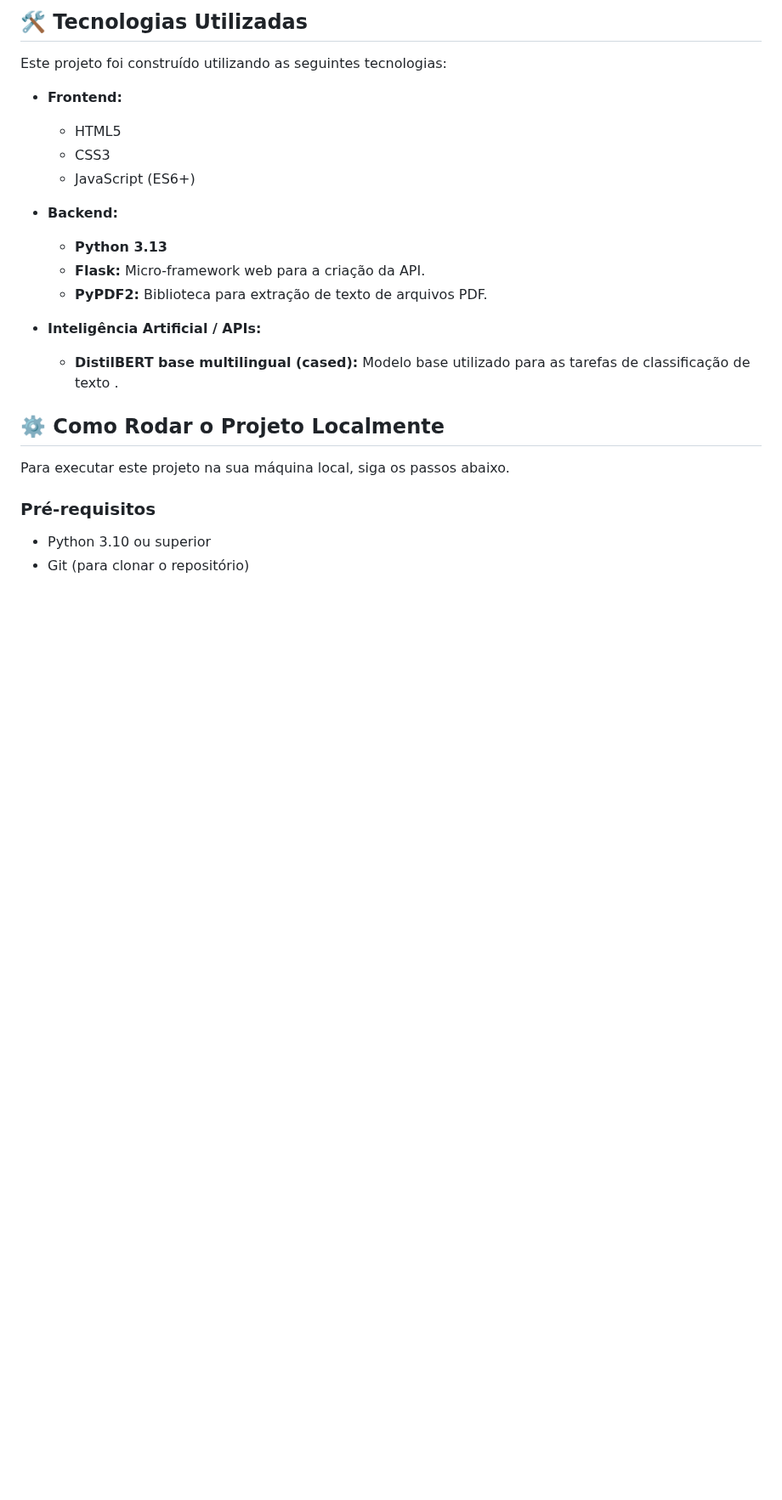
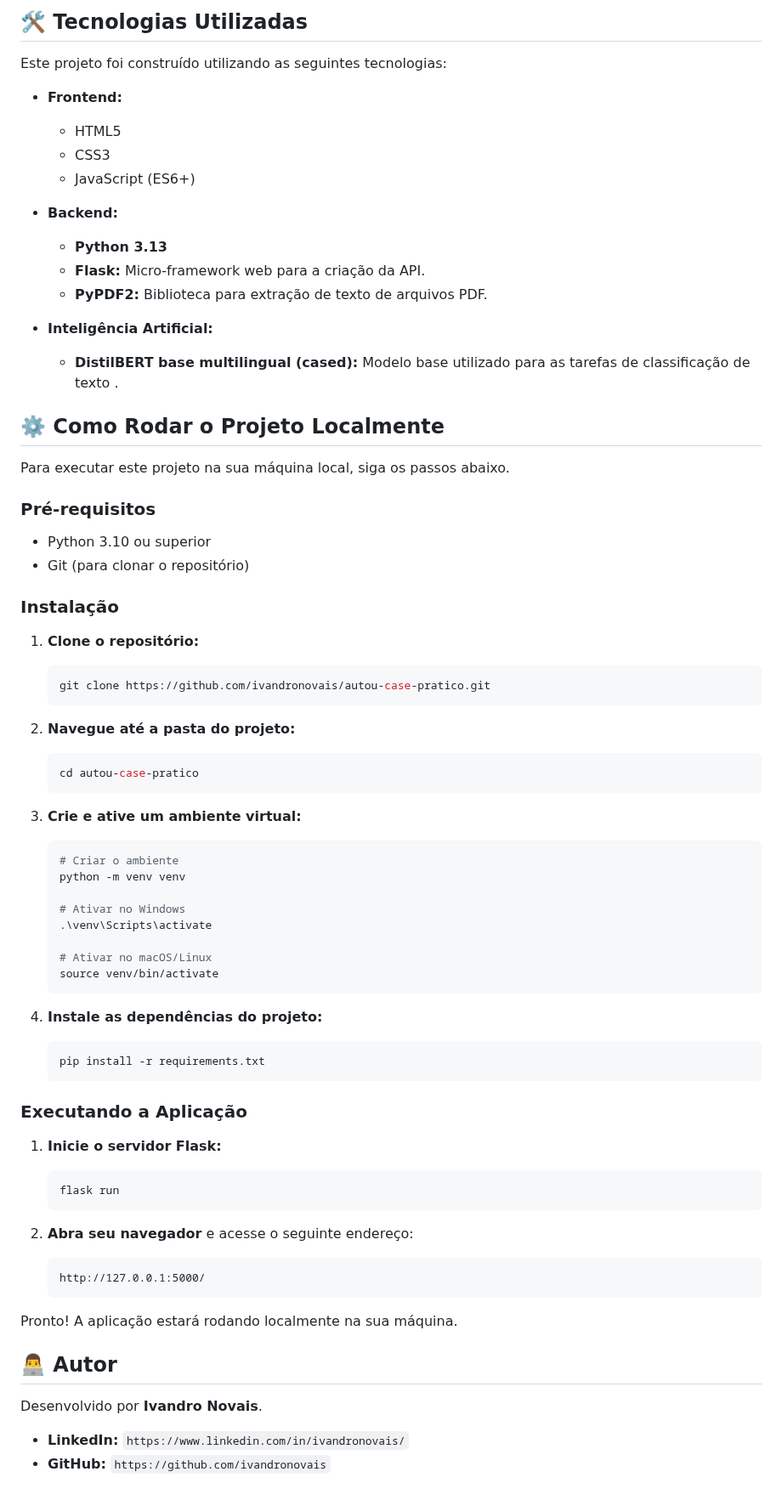
Before and after one commit to ivandronovais/autou-case-pratico, a Markdown page: readme.md, the part around the change. Shown at 85% size. Drawn GitHub-style; blank space fills up the shorter version.

Commit message:
📄docs(readme): adds instructions on how to run the project locally

````diff
--- a/readme.md
+++ b/readme.md
@@ -51,7 +51,7 @@ Este projeto foi construído utilizando as seguintes tecnologias:
     * **Flask:** Micro-framework web para a criação da API.
     * **PyPDF2:** Biblioteca para extração de texto de arquivos PDF.
 
-* **Inteligência Artificial / APIs:**
+* **Inteligência Artificial:**
     * **DistilBERT base multilingual (cased):** Modelo base utilizado para as tarefas de classificação de texto .
 
 ## ⚙️ Como Rodar o Projeto Localmente
@@ -62,3 +62,53 @@ Para executar este projeto na sua máquina local, siga os passos abaixo.
 
 * Python 3.10 ou superior
 * Git (para clonar o repositório)
+### Instalação
+
+1.  **Clone o repositório:**
+    ```bash
+    git clone https://github.com/ivandronovais/autou-case-pratico.git
+    ```
+
+2.  **Navegue até a pasta do projeto:**
+    ```bash
+    cd autou-case-pratico
+    ```
+
+3.  **Crie e ative um ambiente virtual:**
+    ```bash
+    # Criar o ambiente
+    python -m venv venv
+
+    # Ativar no Windows
+    .\venv\Scripts\activate
+
+    # Ativar no macOS/Linux
+    source venv/bin/activate
+    ```
+
+4.  **Instale as dependências do projeto:**
+
+    ```bash
+    pip install -r requirements.txt
+    ```
+
+### Executando a Aplicação
+
+1.  **Inicie o servidor Flask:**
+    ```bash
+    flask run
+    ```
+
+2.  **Abra seu navegador** e acesse o seguinte endereço:
+    ```
+    http://127.0.0.1:5000/
+    ```
+
+Pronto! A aplicação estará rodando localmente na sua máquina.
+
+## 👨‍💻 Autor
+
+Desenvolvido por **Ivandro Novais**.
+
+* **LinkedIn:** `https://www.linkedin.com/in/ivandronovais/`
+* **GitHub:** `https://github.com/ivandronovais`
````
